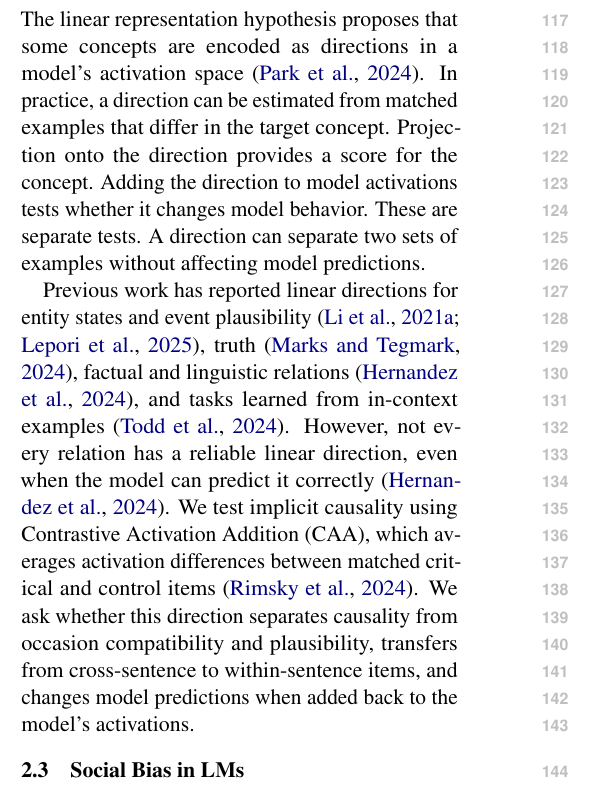
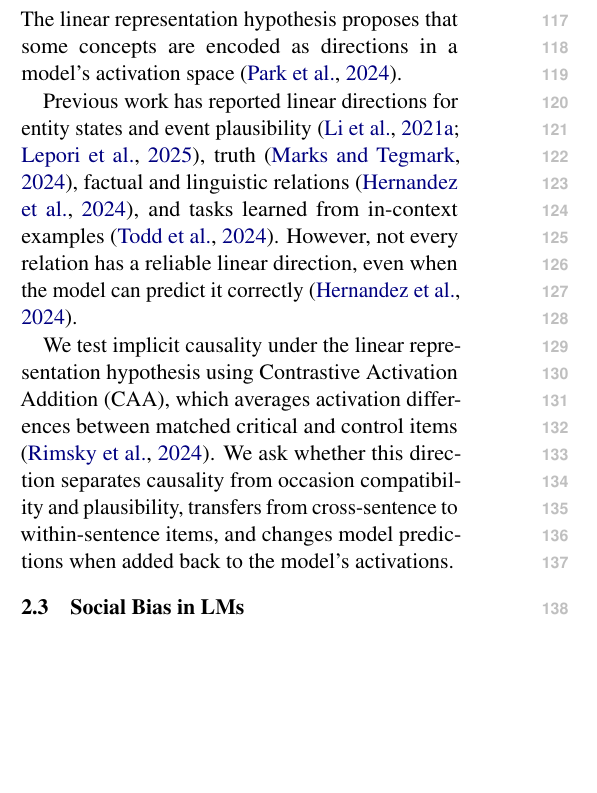
Before and after one commit to SusanWYS/Formatting-Instructions-For-NeurIPS-2026-2-, a LaTeX paper (acl/acl_latex.tex): part of one column of page 2 of 24, cut so that both start at the same text, the shorter picture padded with empty space. Compiled offline with pdfLaTeX.

Commit message:
Updates from Overleaf

```diff
--- a/acl/acl_latex.tex
+++ b/acl/acl_latex.tex
@@ -68,9 +68,11 @@ What a sentence communicates can go beyond its literal content. For example, a c
 
 \subsection{Linear Representation Hypothesis}
 
-The linear representation hypothesis proposes that some concepts are encoded as directions in a model's activation space \citep{park-etal-2024-linear}. In practice, a direction can be estimated from matched examples that differ in the target concept. Projection onto the direction provides a score for the concept. Adding the direction to model activations tests whether it changes model behavior. These are separate tests. A direction can separate two sets of examples without affecting model predictions.
+The linear representation hypothesis proposes that some concepts are encoded as directions in a model's activation space \citep{park-etal-2024-linear}.
 
-Previous work has reported linear directions for entity states and event plausibility \citep{li-etal-2021-implicit,lepori-etal-2026-fantasy}, truth \citep{marks-tegmark-2024-geometry}, factual and linguistic relations \citep{hernandez-etal-2024-linearity}, and tasks learned from in-context examples \citep{todd-etal-2024-function}. However, not every relation has a reliable linear direction, even when the model can predict it correctly \citep{hernandez-etal-2024-linearity}. We test implicit causality using Contrastive Activation Addition (CAA), which averages activation differences between matched critical and control items \citep{rimsky-etal-2024-steering}. We ask whether this direction separates causality from occasion compatibility and plausibility, transfers from cross-sentence to within-sentence items, and changes model predictions when added back to the model's activations.
+Previous work has reported linear directions for entity states and event plausibility \citep{li-etal-2021-implicit,lepori-etal-2026-fantasy}, truth \citep{marks-tegmark-2024-geometry}, factual and linguistic relations \citep{hernandez-etal-2024-linearity}, and tasks learned from in-context examples \citep{todd-etal-2024-function}. However, not every relation has a reliable linear direction, even when the model can predict it correctly \citep{hernandez-etal-2024-linearity}.
+
+We test implicit causality under the linear representation hypothesis using Contrastive Activation Addition (CAA), which averages activation differences between matched critical and control items \citep{rimsky-etal-2024-steering}. We ask whether this direction separates causality from occasion compatibility and plausibility, transfers from cross-sentence to within-sentence items, and changes model predictions when added back to the model's activations.
 
 \subsection{Social Bias in LMs}
 
```
